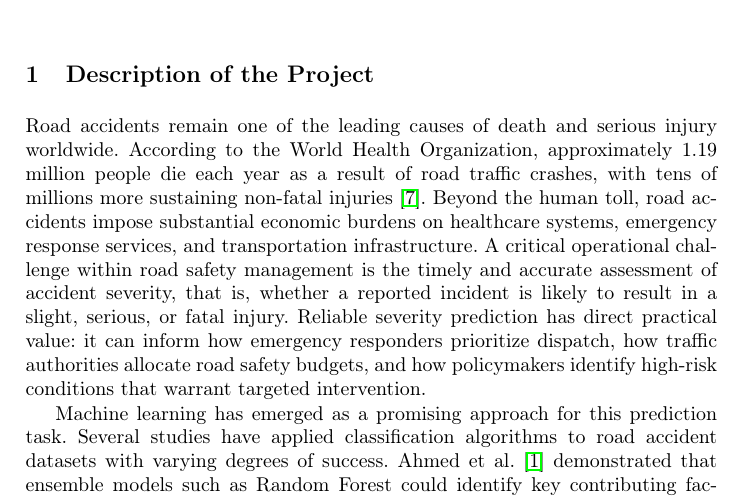
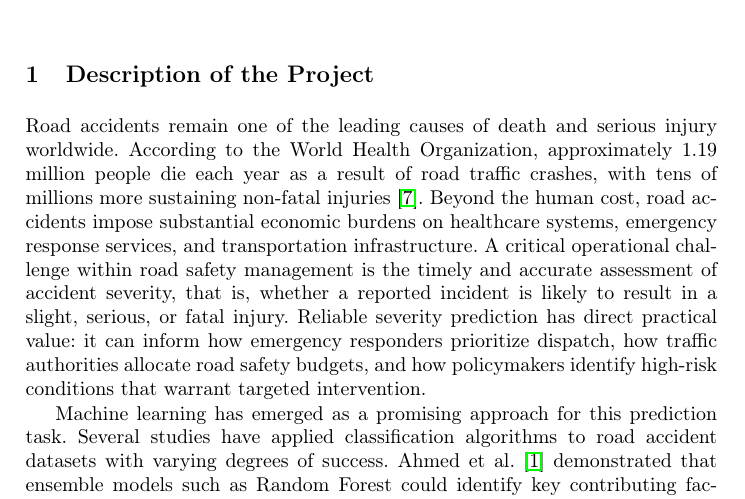
Before and after one commit to DaniellaPailden/miniproject_ml, a LaTeX thesis (main.tex, which reads sections/description.tex): part of page 1 of 6, cut so that both start at the same text. Compiled offline with pdfLaTeX.

Commit message:
description updated

```diff
--- a/sections/description.tex
+++ b/sections/description.tex
@@ -2,7 +2,7 @@ Road accidents remain one of the leading causes of death and serious injury
 worldwide. According to the World Health Organization, approximately 1.19 million
 people die each year as a result of road traffic crashes, with tens of millions
 more sustaining non-fatal injuries~\cite{who2023roadsafety}. Beyond the human
-toll, road accidents impose substantial economic burdens on healthcare systems,
+cost, road accidents impose substantial economic burdens on healthcare systems,
 emergency response services, and transportation infrastructure. A critical
 operational challenge within road safety management is the timely and accurate
 assessment of accident severity, that is, whether a reported incident is likely
```
